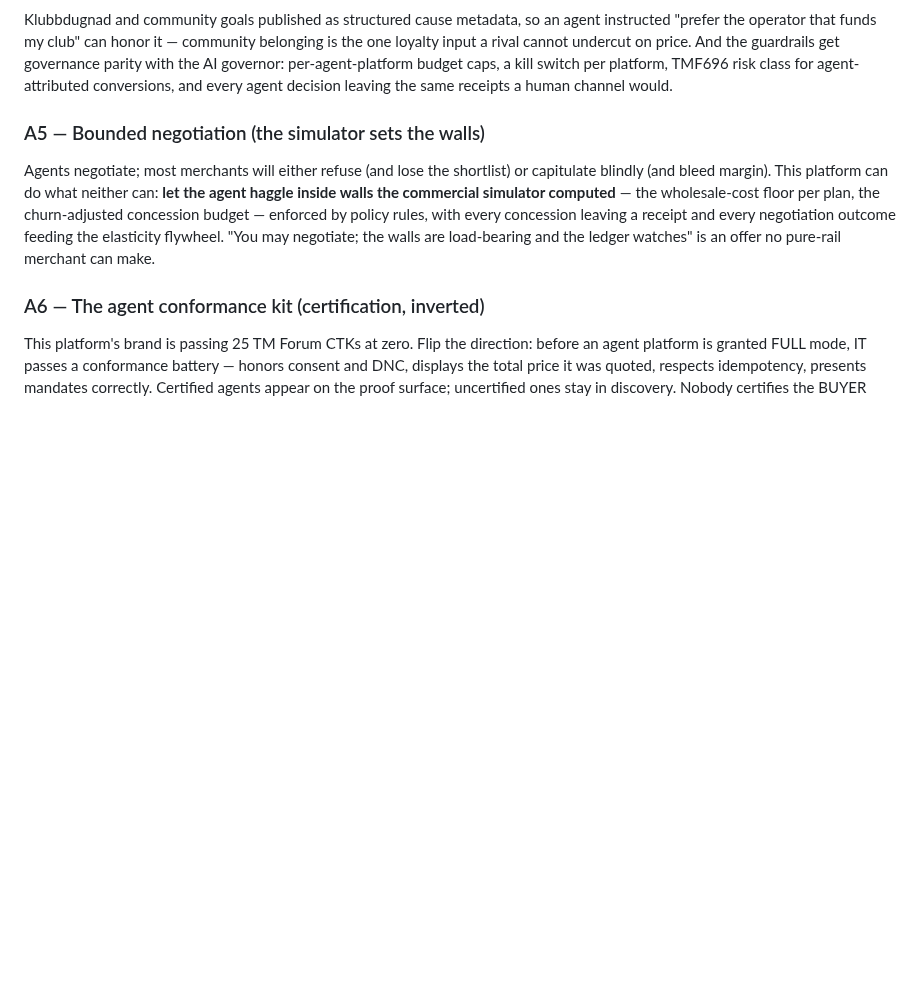
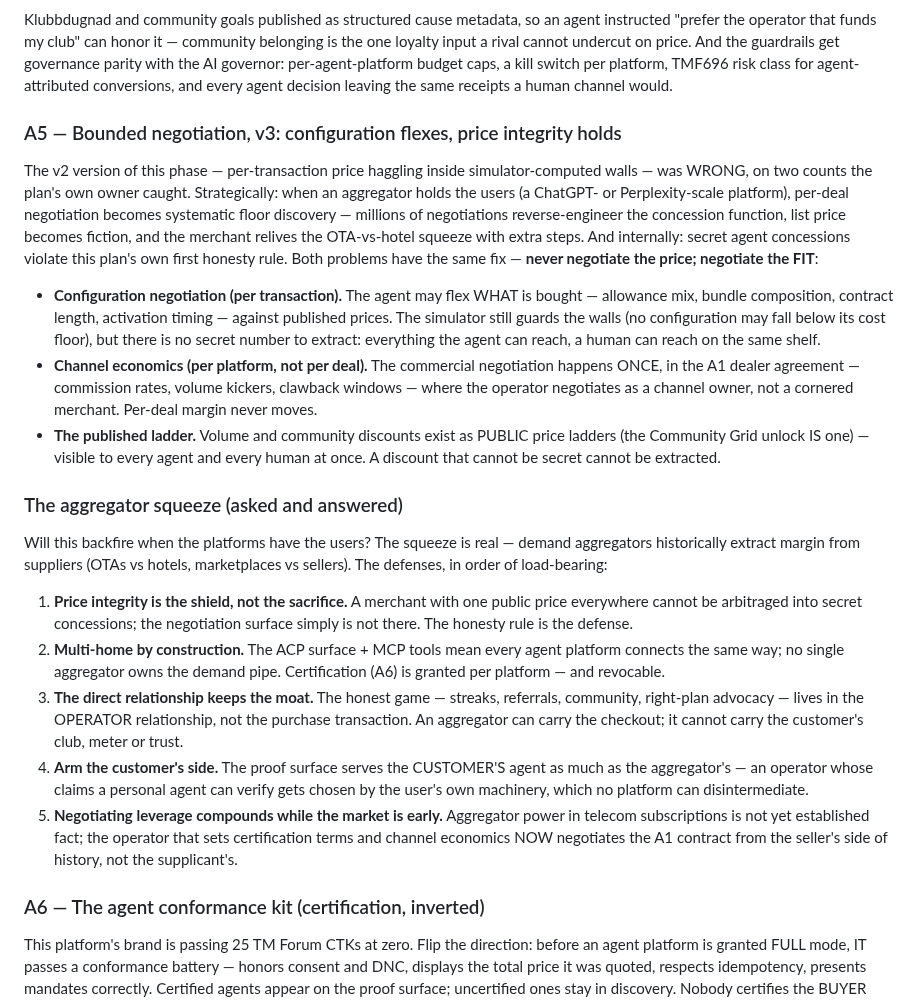
Before and after one commit to kundanvarma/genalpha-bss, a Markdown page: docs/agentic-engagement-plan.md, the part around the change. Drawn GitHub-style; blank space fills up the shorter version.

Commit message:
docs: agentic plan v3 — the owner caught the flaw; A5 rewritten
Per-transaction price negotiation was wrong twice: strategically (at
aggregator scale it becomes systematic floor discovery — the OTA
squeeze with extra steps) and internally (secret agent concessions
violate the plan's own no-agent-only-pricing rule). The fix is one
principle: never negotiate the price, negotiate the FIT —
configuration flexes against published prices with simulator-guarded
cost floors, channel economics negotiate ONCE in the A1 dealer
agreement, and discounts exist only as PUBLIC ladders (the Community
Grid unlock already is one). New section answers the aggregator
squeeze directly: price integrity as the shield, multi-homing by
construction, the direct relationship as the moat, the customer's own
agent as the counterweight, and early-market leverage.

Co-Authored-By: Claude Fable 5 <noreply@anthropic.com>

```diff
--- a/docs/agentic-engagement-plan.md
+++ b/docs/agentic-engagement-plan.md
@@ -84,16 +84,57 @@ per-agent-platform budget caps, a kill switch per platform, TMF696 risk
 class for agent-attributed conversions, and every agent decision leaving
 the same receipts a human channel would.
 
-### A5 — Bounded negotiation (the simulator sets the walls)
+### A5 — Bounded negotiation, v3: configuration flexes, price integrity holds
 
-Agents negotiate; most merchants will either refuse (and lose the shortlist)
-or capitulate blindly (and bleed margin). This platform can do what neither
-can: **let the agent haggle inside walls the commercial simulator computed**
-— the wholesale-cost floor per plan, the churn-adjusted concession budget —
-enforced by policy rules, with every concession leaving a receipt and every
-negotiation outcome feeding the elasticity flywheel. "You may negotiate; the
-walls are load-bearing and the ledger watches" is an offer no pure-rail
-merchant can make.
+The v2 version of this phase — per-transaction price haggling inside
+simulator-computed walls — was WRONG, on two counts the plan's own owner
+caught. Strategically: when an aggregator holds the users (a ChatGPT- or
+Perplexity-scale platform), per-deal negotiation becomes systematic floor
+discovery — millions of negotiations reverse-engineer the concession
+function, list price becomes fiction, and the merchant relives the
+OTA-vs-hotel squeeze with extra steps. And internally: secret agent
+concessions violate this plan's own first honesty rule. Both problems have
+the same fix — **never negotiate the price; negotiate the FIT**:
+
+- **Configuration negotiation (per transaction).** The agent may flex WHAT
+  is bought — allowance mix, bundle composition, contract length, activation
+  timing — against published prices. The simulator still guards the walls
+  (no configuration may fall below its cost floor), but there is no secret
+  number to extract: everything the agent can reach, a human can reach on
+  the same shelf.
+- **Channel economics (per platform, not per deal).** The commercial
+  negotiation happens ONCE, in the A1 dealer agreement — commission rates,
+  volume kickers, clawback windows — where the operator negotiates as a
+  channel owner, not a cornered merchant. Per-deal margin never moves.
+- **The published ladder.** Volume and community discounts exist as PUBLIC
+  price ladders (the Community Grid unlock IS one) — visible to every agent
+  and every human at once. A discount that cannot be secret cannot be
+  extracted.
+
+### The aggregator squeeze (asked and answered)
+
+Will this backfire when the platforms have the users? The squeeze is real —
+demand aggregators historically extract margin from suppliers (OTAs vs
+hotels, marketplaces vs sellers). The defenses, in order of load-bearing:
+
+1. **Price integrity is the shield, not the sacrifice.** A merchant with one
+   public price everywhere cannot be arbitraged into secret concessions; the
+   negotiation surface simply is not there. The honesty rule is the defense.
+2. **Multi-home by construction.** The ACP surface + MCP tools mean every
+   agent platform connects the same way; no single aggregator owns the
+   demand pipe. Certification (A6) is granted per platform — and revocable.
+3. **The direct relationship keeps the moat.** The honest game — streaks,
+   referrals, community, right-plan advocacy — lives in the OPERATOR
+   relationship, not the purchase transaction. An aggregator can carry the
+   checkout; it cannot carry the customer's club, meter or trust.
+4. **Arm the customer's side.** The proof surface serves the CUSTOMER'S
+   agent as much as the aggregator's — an operator whose claims a personal
+   agent can verify gets chosen by the user's own machinery, which no
+   platform can disintermediate.
+5. **Negotiating leverage compounds while the market is early.** Aggregator
+   power in telecom subscriptions is not yet established fact; the operator
+   that sets certification terms and channel economics NOW negotiates the
+   A1 contract from the seller's side of history, not the supplicant's.
 
 ### A6 — The agent conformance kit (certification, inverted)
 
```
